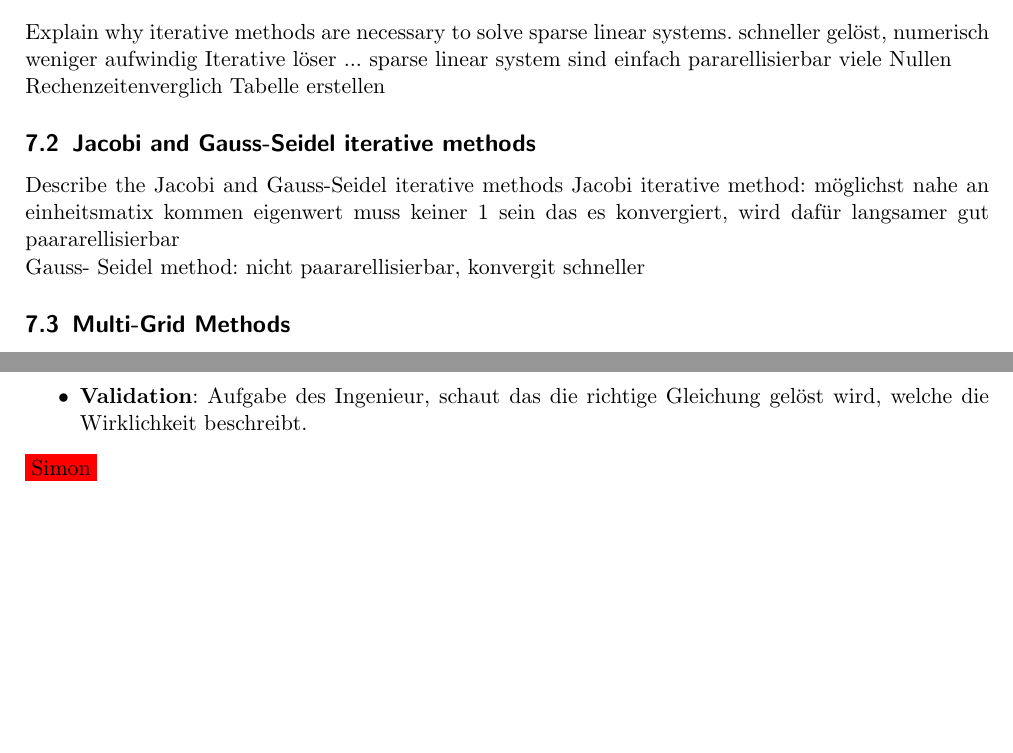
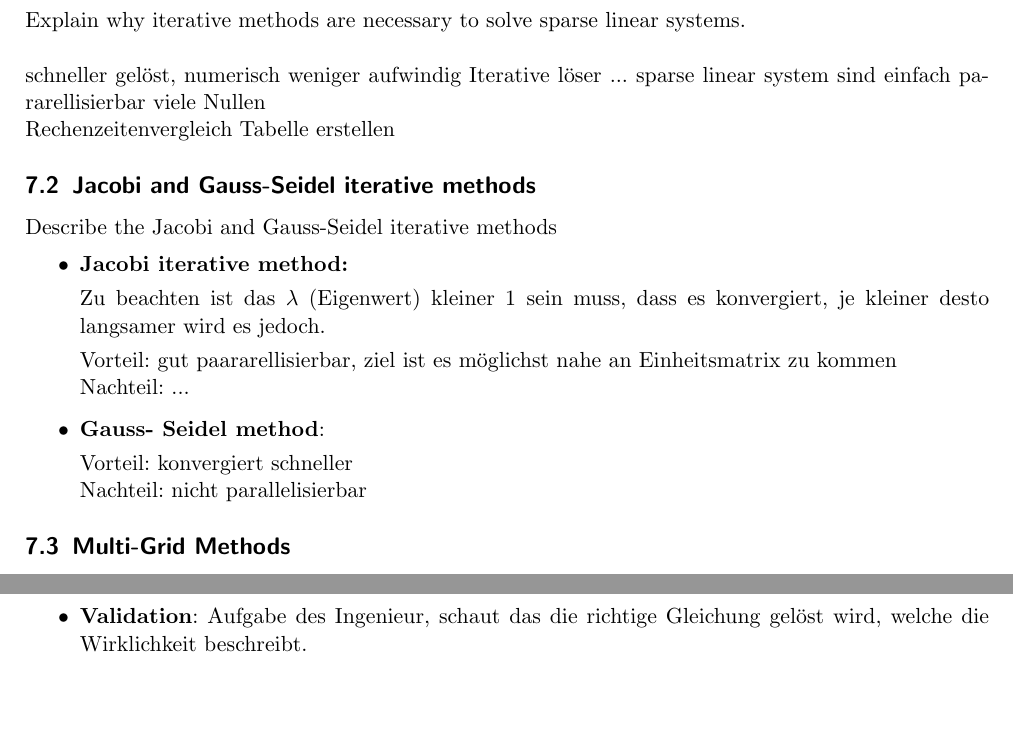
Before and after one commit to HSR-Stud/CFD, a LaTeX document (CFD.tex): two parts of pages 6 and 8 of 8, joined at a grey line, cut so that both start at the same text. Compiled offline with pdfLaTeX.

Commit message:
nun beginne auch ich...

```diff
--- a/CFD.tex
+++ b/CFD.tex
@@ -405,25 +405,30 @@ folie 20
 
 \section{Solution of discretized equations}
 
+\subsection{Iterative methods}
+Explain why iterative methods are necessary to solve sparse linear systems.\\
 
-\subsection{Iterative methods}
-Explain why iterative methods are necessary to
-solve sparse linear systems.
 schneller gelöst, numerisch weniger aufwindig
 Iterative löser ...
 sparse linear system sind einfach pararellisierbar viele Nullen
 
-Rechenzeitenverglich Tabelle erstellen
+Rechenzeitenvergleich Tabelle erstellen
 
 \subsection{Jacobi and Gauss-Seidel iterative methods}
 Describe the Jacobi and Gauss-Seidel iterative methods
-Jacobi iterative method:
-möglichst nahe an einheitsmatix kommen
-eigenwert muss keiner 1 sein das es konvergiert, wird dafür langsamer
-gut paararellisierbar
+\begin{itemize}
+\item \textbf{Jacobi iterative method:}
 
-Gauss- Seidel method:
-nicht paararellisierbar, konvergit schneller
+Zu beachten ist das $\lambda$ (Eigenwert) kleiner 1 sein muss, dass es konvergiert, je kleiner desto langsamer wird es jedoch.
+
+Vorteil: gut paararellisierbar, ziel ist es möglichst nahe an Einheitsmatrix zu kommen\\
+Nachteil: ...
+\item \textbf{Gauss- Seidel method}:
+
+Vorteil: konvergiert schneller\\
+Nachteil: nicht parallelisierbar
+
+\end{itemize}
 
 \subsection{Multi-Grid Methods}
 Describe the idea behind the multi-grid method
@@ -528,11 +533,4 @@ validation mean.
 \item \textbf{Validation}: Aufgabe des Ingenieur, schaut das die richtige Gleichung gelöst wird, welche die Wirklichkeit beschreibt.
 \end{itemize}
 
-
-\colorbox{red}{Simon}
-
-
-
-
-
 \end{document}
```
